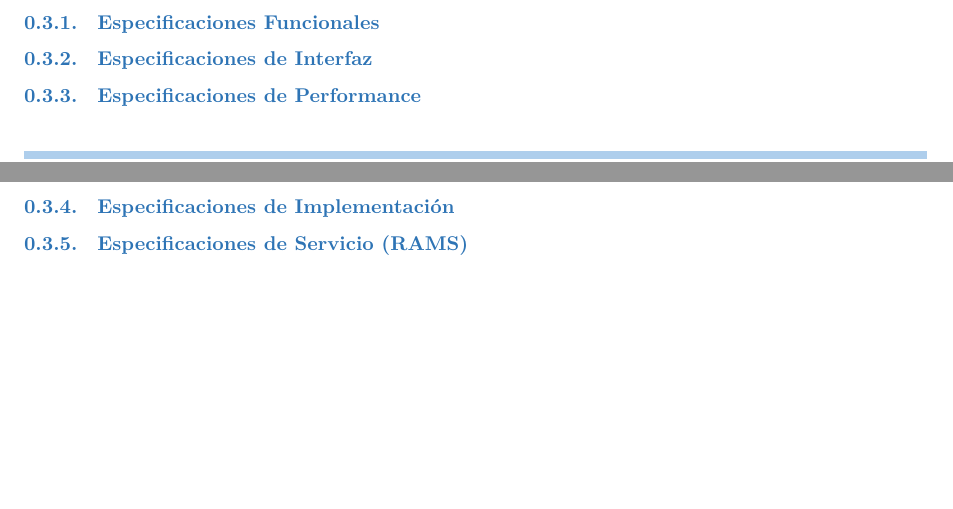
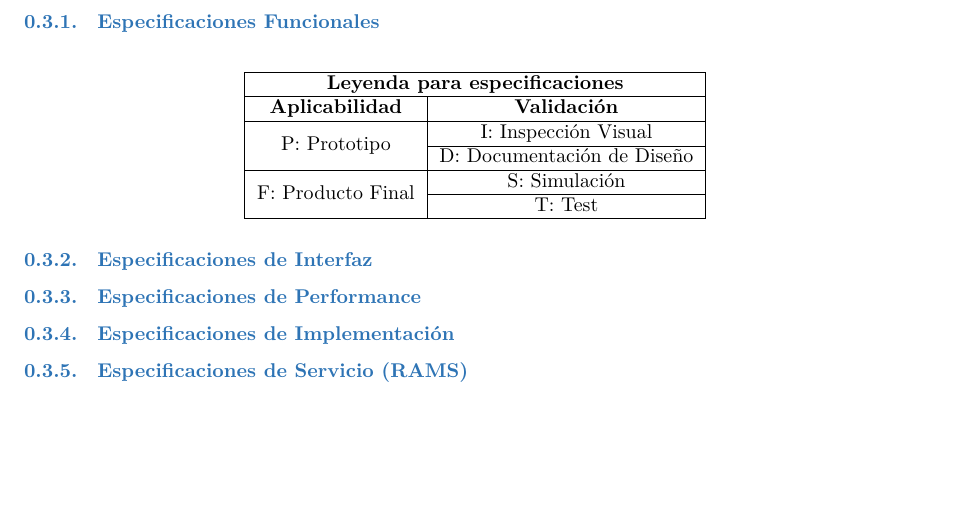
Before and after one commit to tlondero/Dise-o, a LaTeX document (Informe/Definicion/Definicion.tex, which reads Informe/Definicion/EspecificacionesDiseño/EspecificacionesDiseño.tex): two parts of pages 2 and 3 of 3 before the commit and part of page 3 of 3 after it, the two joined at a grey line, cut so that both start at the same text. Compiled offline with XeLaTeX.

Commit message:
Update EspecificacionesDiseño.tex

```diff
--- a/Informe/Definicion/EspecificacionesDiseño/EspecificacionesDiseño.tex
+++ b/Informe/Definicion/EspecificacionesDiseño/EspecificacionesDiseño.tex
@@ -1,5 +1,16 @@
 \subsubsection{Especificaciones Funcionales}
-
+\begin{table}[H]
+\centering
+\begin{tabular}{|c|c|}
+\hline
+\multicolumn{2}{|c|}{\textbf{Leyenda para especificaciones}}    \\ \hline
+\textbf{Aplicabilidad}             & \textbf{Validación}        \\ \hline
+\multirow{2}{*}{P: Prototipo}      & I: Inspección Visual       \\ \cline{2-2}
+                                   & D: Documentación de Diseño \\ \hline
+\multirow{2}{*}{F: Producto Final} & S: Simulación              \\ \cline{2-2}
+                                   & T: Test                    \\ \hline
+\end{tabular}
+\end{table}
 \subsubsection{Especificaciones de Interfaz}
 
 \subsubsection{Especificaciones de Performance}
```
